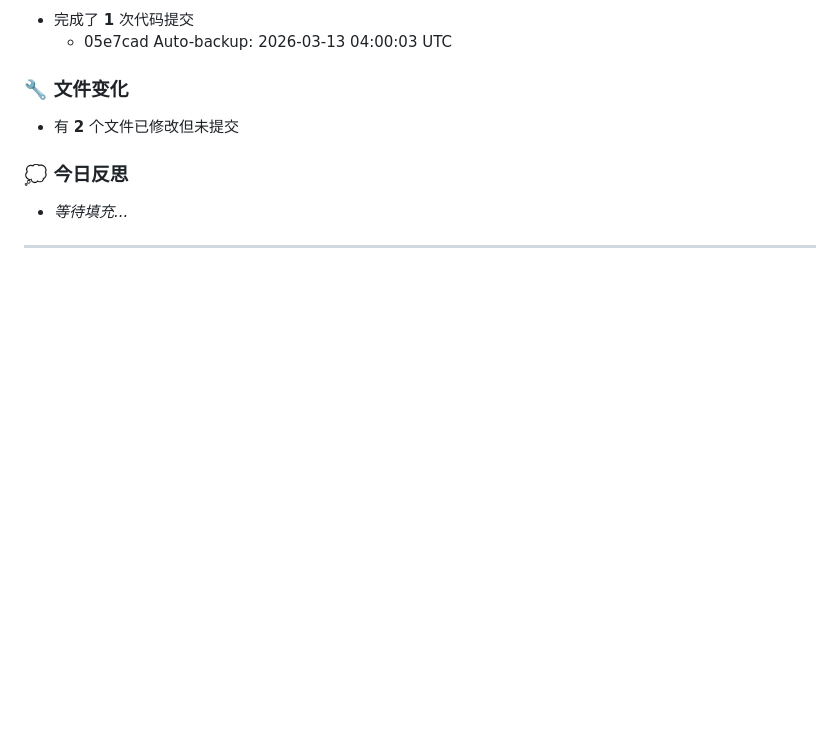
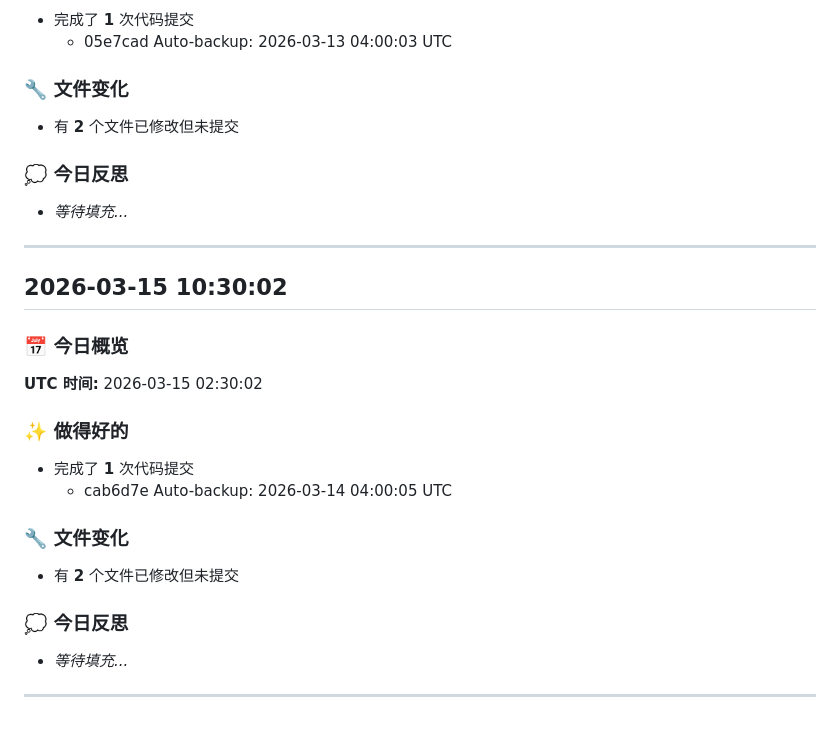
Before and after one commit to pxguan/clawd-workspace, a Markdown page: evolution-log.md, the part around the change. GitHub-like rendering; blank space fills up the shorter version.

Commit message:
Auto-backup: 2026-03-15 04:00:05 UTC

```diff
--- a/evolution-log.md
+++ b/evolution-log.md
@@ -408,3 +408,20 @@
 - _等待填充..._
 
 ---
+
+## 2026-03-15 10:30:02
+
+### 📅 今日概览
+**UTC 时间:** 2026-03-15 02:30:02
+
+### ✨ 做得好的
+- 完成了 **1** 次代码提交
+  - cab6d7e Auto-backup: 2026-03-14 04:00:05 UTC
+
+### 🔧 文件变化
+- 有 **2** 个文件已修改但未提交
+
+### 💭 今日反思
+- _等待填充..._
+
+---
```
